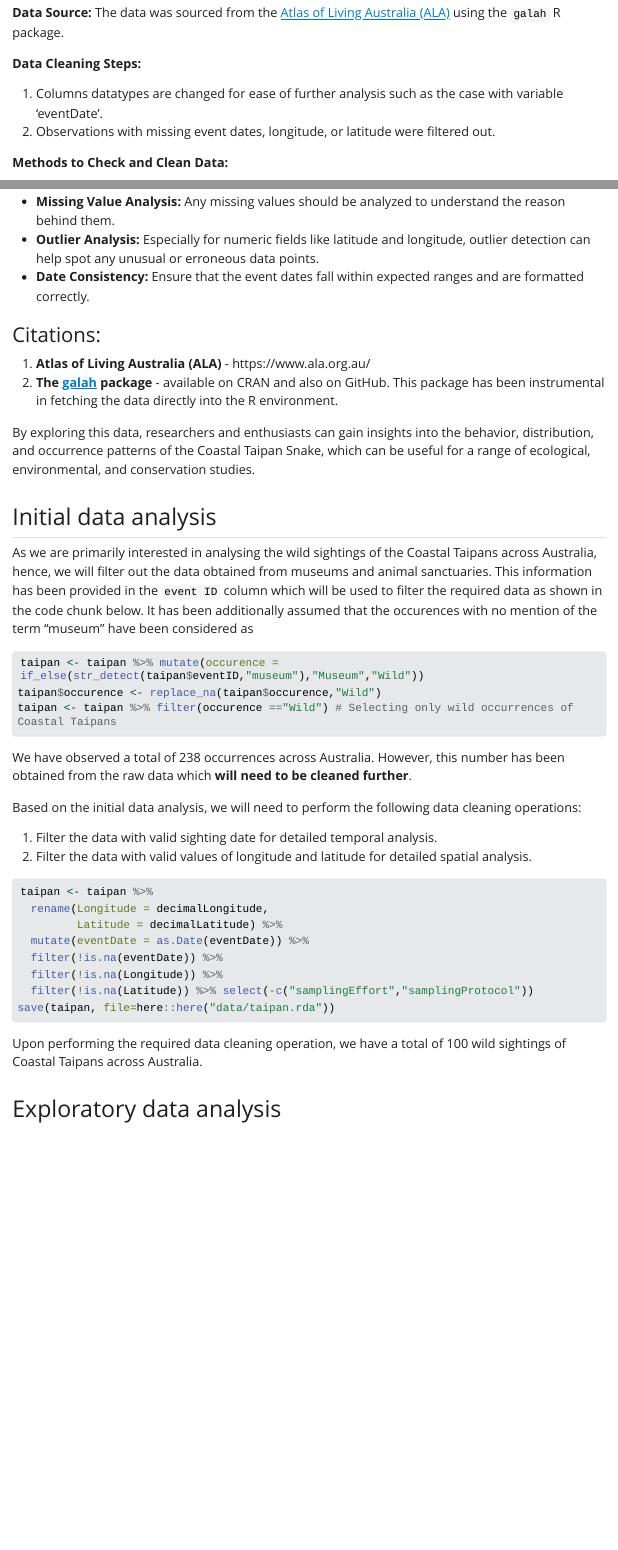
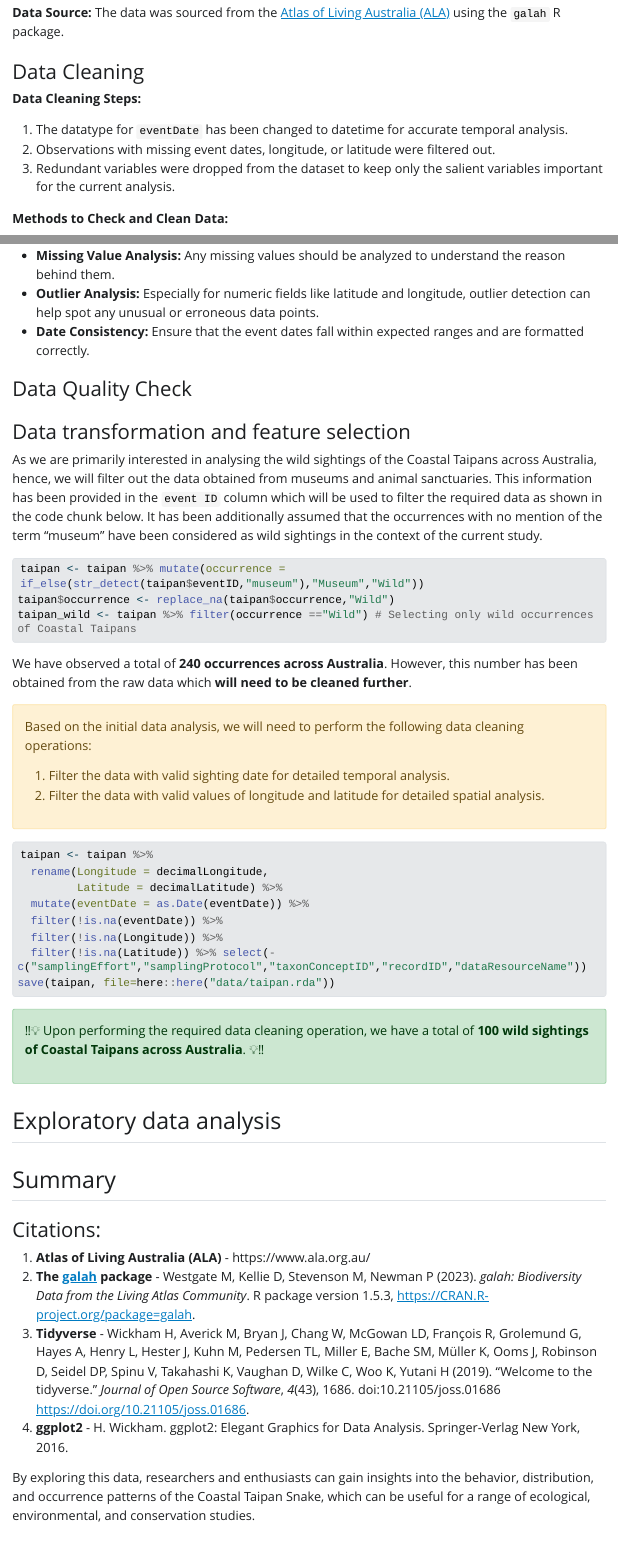
Before and after one commit to etc5521-2023/assignment-3-seekers, a Quarto document (report.qmd): the page in a window 1100 px wide, from 3540 px down before the commit and from 3550 px down after it, so that both start at the same text, and a second part further down, joined at a grey line. The pictures show the output file report.html that the author committed with the source, opened offline; Quarto's library style sheets are replaced by a plain one without menus; long lines of code are wrapped.

Commit message:
Formatting of report edited

````diff
--- a/report.qmd
+++ b/report.qmd
@@ -85,10 +87,13 @@ The dataset contains data on observations of the Coastal Taipan Snake (*Oxyuranu
 
 **Data Source:** The data was sourced from the [Atlas of Living Australia (ALA)](https://www.ala.org.au/) using the `galah` R package.
 
+### Data Cleaning
+
 **Data Cleaning Steps:**
 
-1. Columns datatypes are changed for ease of further analysis such as the case with variable 'eventDate'. \
+1. The datatype for `eventDate` has been changed to datetime for accurate temporal analysis. \
 2. Observations with missing event dates, longitude, or latitude were filtered out.
+3. Redundant variables were dropped from the dataset to keep only the salient variables important for the current analysis.
 
 
 **Methods to Check and Clean Data:**
@@ -104,32 +108,36 @@ The dataset contains data on observations of the Coastal Taipan Snake (*Oxyuranu
 
-1. **Atlas of Living Australia (ALA)** - https://www.ala.org.au/
-2. **The [galah](https://galah.ala.org.au) package** - available on CRAN and also on GitHub. This package has been instrumental in fetching the data directly into the R environment.
 
-By exploring this data, researchers and enthusiasts can gain insights into the behavior, distribution, and occurrence patterns of the Coastal Taipan Snake, which can be useful for a range of ecological, environmental, and conservation studies.
-
-## Initial data analysis
 
 <!--
 3. Perform a data quality check, and then go ahead and clean the data, saving only the wild sightings. Save the resulting data in a `data` folder as an `WILD_THING_COMMON_NAME.rda` file, so that any special variable types are clearly available. (Replace `WILD_THING_COMMON_NAME` with lower case common name of your assigned wild thing.) *Note:* Some are museum or historical records or live in an animal sanctuary or zoo, which do not truly capture their wild behaviour. Downloading the event information (`galah_select(group = "event")`) can help identify wild sightings.
 
 Weather data pre-processing here too.
 -->
+### Data Quality Check
 
-As we are primarily interested in analysing the wild sightings of the Coastal Taipans across Australia, hence, we will filter out the data obtained from museums and animal sanctuaries. This information has been provided in the `event ID` column which will be used to filter the required data as shown in the code chunk below. It has been additionally assumed that the occurences with no mention of the term "museum" have been considered as
+<!-- Create Vismiss map for all the variables
+
+-->
+
+
+### Data transformation and feature selection
+
+As we are primarily interested in analysing the wild sightings of the Coastal Taipans across Australia, hence, we will filter out the data obtained from museums and animal sanctuaries. This information has been provided in the `event ID` column which will be used to filter the required data as shown in the code chunk below. It has been additionally assumed that the occurrences with no mention of the term "museum" have been considered as wild sightings in the context of the current study.
 
 ```{r}
-taipan <- taipan %>% mutate(occurence = if_else(str_detect(taipan$eventID,"museum"),"Museum","Wild"))
-taipan$occurence <- replace_na(taipan$occurence,"Wild")
-taipan <- taipan %>% filter(occurence =="Wild") # Selecting only wild occurrences of Coastal Taipans
+taipan <- taipan %>% mutate(occurrence = if_else(str_detect(taipan$eventID,"museum"),"Museum","Wild"))
+taipan$occurrence <- replace_na(taipan$occurrence,"Wild")
+taipan_wild <- taipan %>% filter(occurrence =="Wild") # Selecting only wild occurrences of Coastal Taipans
 ```
 
-We have observed a total of `r taipan %>% nrow()` occurrences across Australia. However, this number has been obtained from the raw data which __will need to be cleaned further__.
+We have observed a total of __`r taipan %>% nrow()` occurrences across Australia__. However, this number has been obtained from the raw data which __will need to be cleaned further__.
 
+<div class="alert alert-block alert-warning">
 Based on the initial data analysis, we will need to perform the following data cleaning operations:
 
 1. Filter the data with valid sighting date for detailed temporal analysis.
 2. Filter the data with valid values of longitude and latitude for detailed spatial analysis.
-
+</div>
 
 ```{r}
 taipan <- taipan %>%
@@ -138,12 +146,17 @@ taipan <- taipan %>%
   mutate(eventDate = as.Date(eventDate)) %>%
   filter(!is.na(eventDate)) %>%
   filter(!is.na(Longitude)) %>%
-  filter(!is.na(Latitude)) %>% select(-c("samplingEffort","samplingProtocol"))
+  filter(!is.na(Latitude)) %>% select(-c("samplingEffort","samplingProtocol","taxonConceptID","recordID","dataResourceName"))
 save(taipan, file=here::here("data/taipan.rda"))
 
 ```
 
-Upon performing the required data cleaning operation, we have a total of `r taipan %>% nrow()` wild sightings of Coastal Taipans across Australia.
+<div class="alert alert-block alert-success">
+‼️💡
+Upon performing the required data cleaning operation, we have a total of __`r taipan %>% nrow()` wild sightings of Coastal Taipans across Australia__.
+💡‼️
+</div>
+
 
 ## Exploratory data analysis
 
@@ -155,4 +168,17 @@ Weather data exploration here too.
 
 ## Summary
 
+### Citations:
+
+1. **Atlas of Living Australia (ALA)** - https://www.ala.org.au/
+2. **The [galah](https://galah.ala.org.au) package** - Westgate M, Kellie D, Stevenson M, Newman P (2023). _galah: Biodiversity Data from the Living Atlas Community_. R package version 1.5.3,
+  <https://CRAN.R-project.org/package=galah>.
+3. __Tidyverse__ - Wickham H, Averick M, Bryan J, Chang W, McGowan LD, François R, Grolemund G, Hayes A, Henry L, Hester J, Kuhn M, Pedersen TL, Miller E, Bache SM,
+  Müller K, Ooms J, Robinson D, Seidel DP, Spinu V, Takahashi K, Vaughan D, Wilke C, Woo K, Yutani H (2019). “Welcome to the tidyverse.” _Journal of
+  Open Source Software_, *4*(43), 1686. doi:10.21105/joss.01686 <https://doi.org/10.21105/joss.01686>.
+4. __ggplot2__ - H. Wickham. ggplot2: Elegant Graphics for Data Analysis. Springer-Verlag New York, 2016.
+
+By exploring this data, researchers and enthusiasts can gain insights into the behavior, distribution, and occurrence patterns of the Coastal Taipan Snake, which can be useful for a range of ecological, environmental, and conservation studies.
+
+
 ## References
````
Also changed, not shown: data-raw/taipan_raw.rda, data/taipan.rda, report.html, report.qmd (9 more changed lines), 1 other file.
